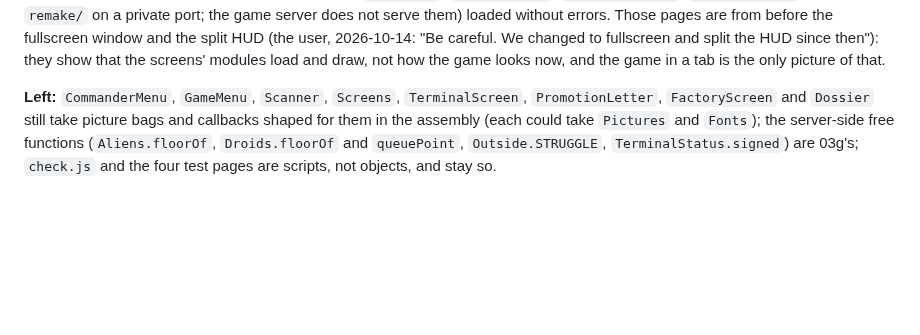
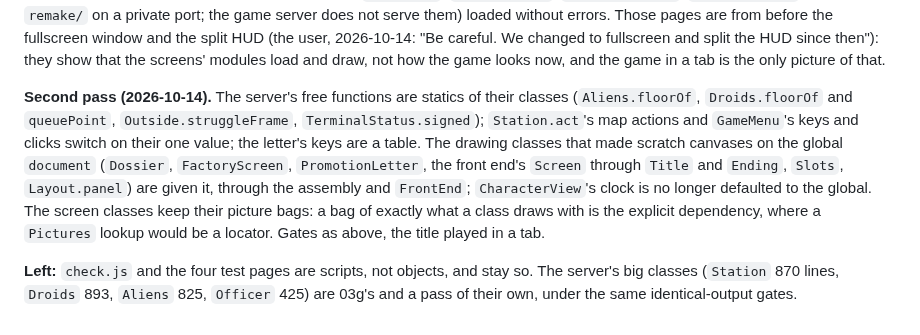
Before and after one commit to tomdionysus/tenkai, a Markdown page: TODO/03k-wreckers-client-objects.md, the part around the change. Rendered like a GitHub page; blank space fills up the shorter version.

Commit message:
TODO 03k: the second pass noted

```diff
--- a/TODO/03k-wreckers-client-objects.md
+++ b/TODO/03k-wreckers-client-objects.md
@@ -104,8 +104,15 @@ fullscreen window and the split HUD (the user, 2026-10-14: "Be careful. We chang
 HUD since then"): they show that the screens' modules load and draw, not how the game looks now, and the game
 in a tab is the only picture of that.
 
-**Left:** `CommanderMenu`, `GameMenu`, `Scanner`, `Screens`, `TerminalScreen`, `PromotionLetter`, `FactoryScreen`
-and `Dossier` still take picture bags and callbacks shaped for them in the assembly (each could take `Pictures`
-and `Fonts`); the server-side free functions (`Aliens.floorOf`, `Droids.floorOf` and `queuePoint`,
-`Outside.STRUGGLE`, `TerminalStatus.signed`) are 03g's; `check.js` and the four test pages are scripts, not
-objects, and stay so.
+**Second pass (2026-10-14).** The server's free functions are statics of their classes (`Aliens.floorOf`,
+`Droids.floorOf` and `queuePoint`, `Outside.struggleFrame`, `TerminalStatus.signed`); `Station.act`'s map
+actions and `GameMenu`'s keys and clicks switch on their one value; the letter's keys are a table. The drawing
+classes that made scratch canvases on the global `document` (`Dossier`, `FactoryScreen`, `PromotionLetter`, the
+front end's `Screen` through `Title` and `Ending`, `Slots`, `Layout.panel`) are given it, through the assembly
+and `FrontEnd`; `CharacterView`'s clock is no longer defaulted to the global. The screen classes keep their
+picture bags: a bag of exactly what a class draws with is the explicit dependency, where a `Pictures` lookup
+would be a locator. Gates as above, the title played in a tab.
+
+**Left:** `check.js` and the four test pages are scripts, not objects, and stay so. The server's big classes
+(`Station` 870 lines, `Droids` 893, `Aliens` 825, `Officer` 425) are 03g's and a pass of their own, under the
+same identical-output gates.
```
